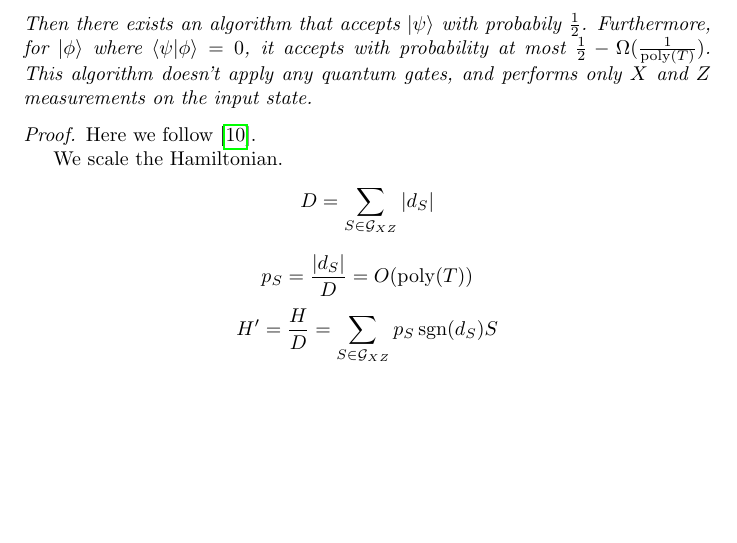
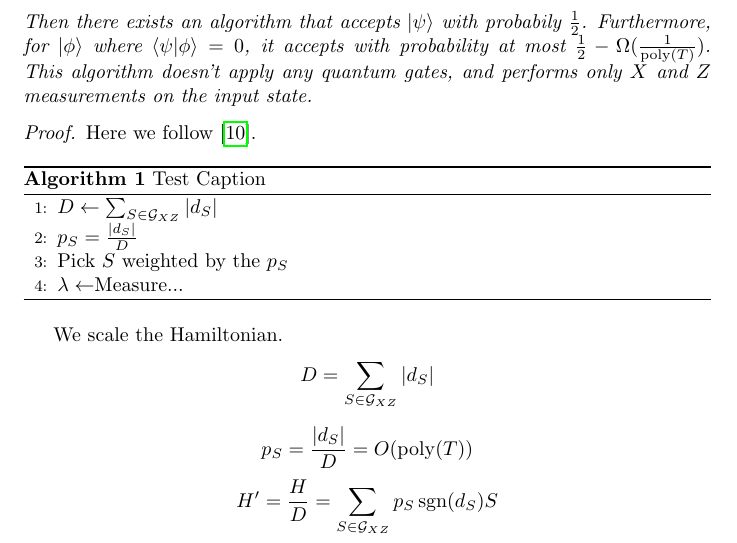
Before and after one commit to ethanlee515/quantum-delegation-paper, a LaTeX paper (paper.tex, which reads longoutput.tex): part of page 8 of 9 before the commit and part of page 8 of 10 after it, cut so that both start at the same text, the shorter picture padded with empty space. Compiled offline with pdfLaTeX.

Commit message:
Start typing ground state checking algorithm

```diff
--- a/longoutput.tex
+++ b/longoutput.tex
@@ -160,6 +160,16 @@ Now we put the above results in term of measurement outputs.
 
 Here we follow \cite{PhysRevA.93.022326}.
 
+	\begin{algorithm}
+		\caption{Test Caption}
+		\begin{algorithmic}[1]
+			\State $D\gets\sum_{S\in\mathcal{G}_{XZ}}|d_S|$
+			\State $p_S=\frac{|d_S|}{D}$
+			\State Pick $S$ weighted by the $p_S$
+			\State $\lambda\gets$Measure...
+		\end{algorithmic}
+	\end{algorithm}
+
 We scale the Hamiltonian.
 $$D=\sum_{S\in\mathcal{G}_{XZ}}|d_S|$$
 $$p_S=\frac{|d_S|}{D}=O(\poly(T))$$
--- a/paper.tex
+++ b/paper.tex
@@ -2,6 +2,8 @@
 \usepackage{authblk}
 \usepackage{amsmath, amssymb, amsthm}
 \usepackage{braket}
+\usepackage{algorithm}
+\usepackage{algpseudocode}
 \newcommand{\sgn}{\operatorname{sgn}}
 \DeclareMathOperator*{\E}{\mathbb{E}}
 \DeclareMathOperator*{\spn}{\operatorname{span}}
```
